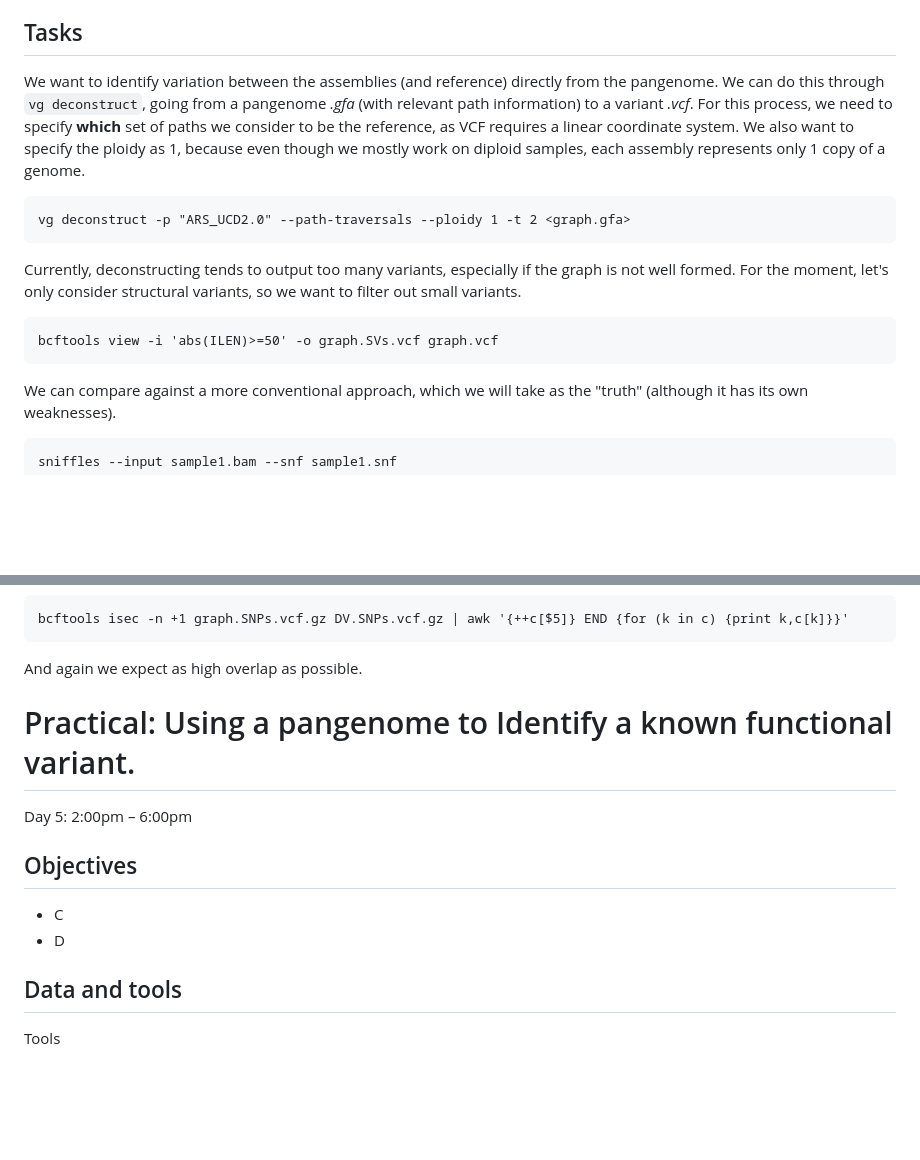
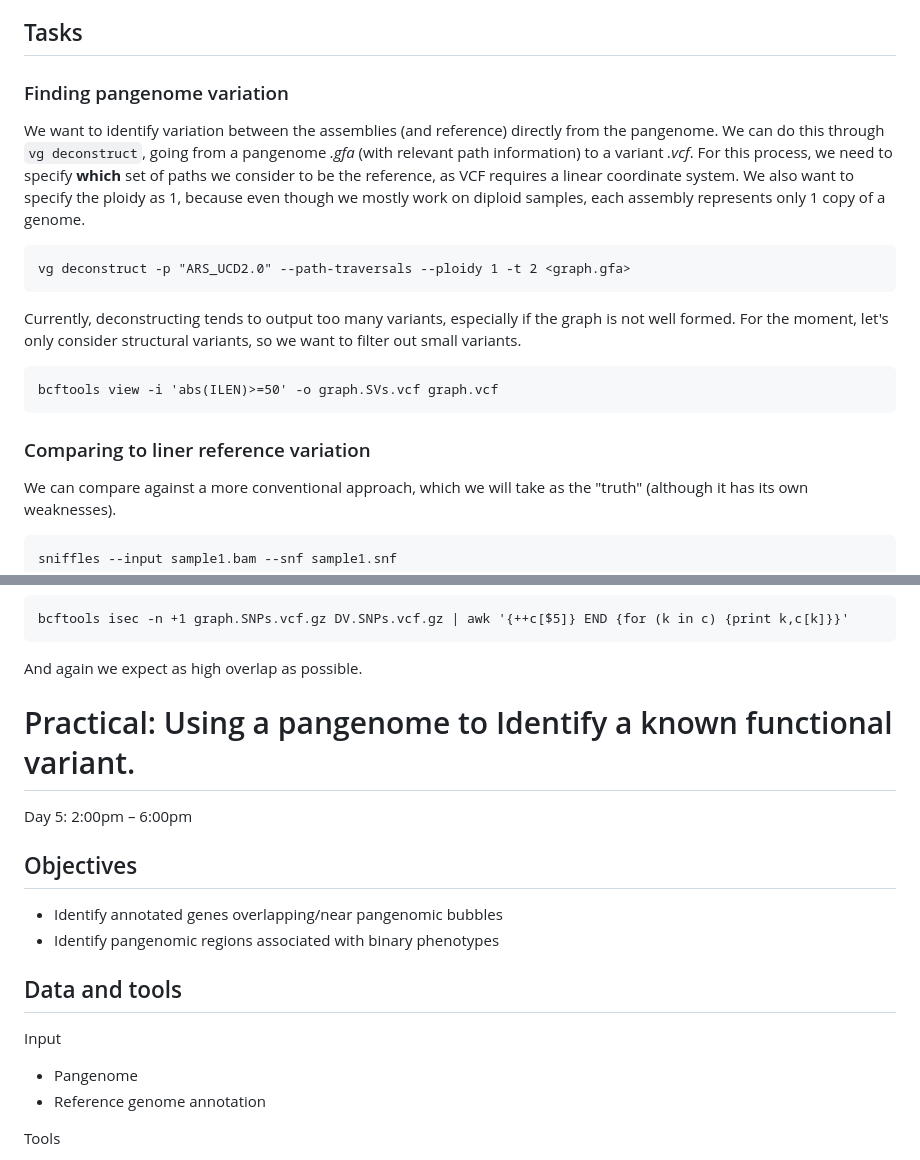
Before and after one commit to ASLeonard/pangenome_summer_school, a Markdown page: Practicals.md, 2 parts joined by grey strips. Drawn GitHub-style; blank space fills up the shorter version.

Commit message:
practical 3 drafted

````diff
--- a/Practicals.md
+++ b/Practicals.md
@@ -164,6 +164,8 @@ Tools
 
 ## Tasks
 
+### Finding pangenome variation
+
 We want to identify variation between the assemblies (and reference) directly from the pangenome.
 We can do this through `vg deconstruct`, going from a pangenome _.gfa_ (with relevant path information) to a variant _.vcf_.
 For this process, we need to specify **which** set of paths we consider to be the reference, as VCF requires a linear coordinate system.
@@ -178,6 +180,7 @@ For the moment, let's only consider structural variants, so we want to filter ou
 ```
 bcftools view -i 'abs(ILEN)>=50' -o graph.SVs.vcf graph.vcf
 ```
+### Comparing to liner reference variation
 
 We can compare against a more conventional approach, which we will take as the "truth" (although it has its own weaknesses).
 
@@ -220,18 +223,18 @@ bcftools isec -n +1 graph.SNPs.vcf.gz DV.SNPs.vcf.gz | awk '{++c[$5]} END {for (
 And again we expect as high overlap as possible.
 
 
-
-
-
-
 # Practical: Using a pangenome to Identify a known functional variant.
 Day 5: 2:00pm – 6:00pm
 
 ## Objectives
- - C
- - D
+ - Identify annotated genes overlapping/near pangenomic bubbles
+ - Identify pangenomic regions associated with binary phenotypes
 
 ## Data and tools
+
+Input
+ - Pangenome
+ - Reference genome annotation
 
 Tools
  - [odgi](https://github.com/pangenome/odgi)
````
Also changed, not shown: other parts of Practicals.md (+67 -0 lines).
